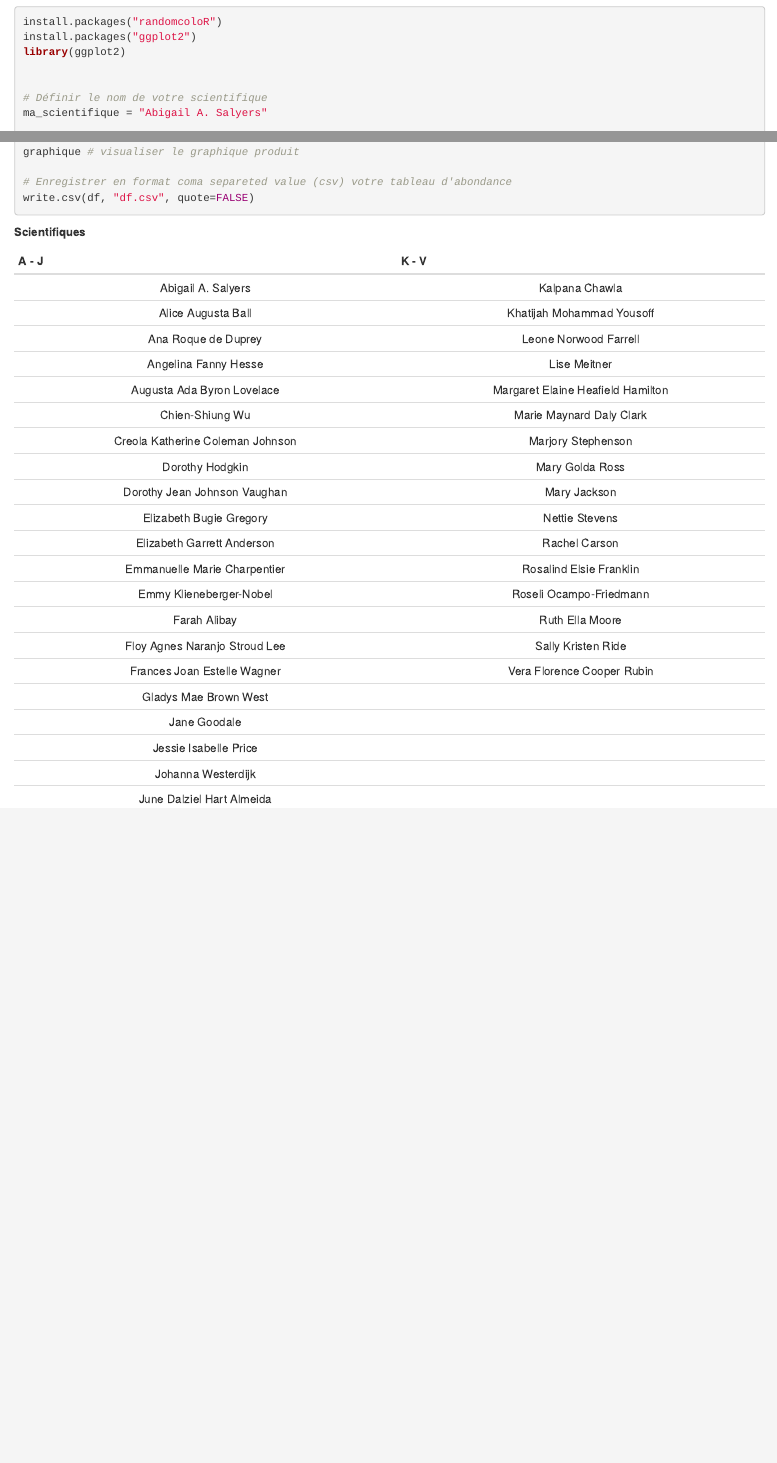
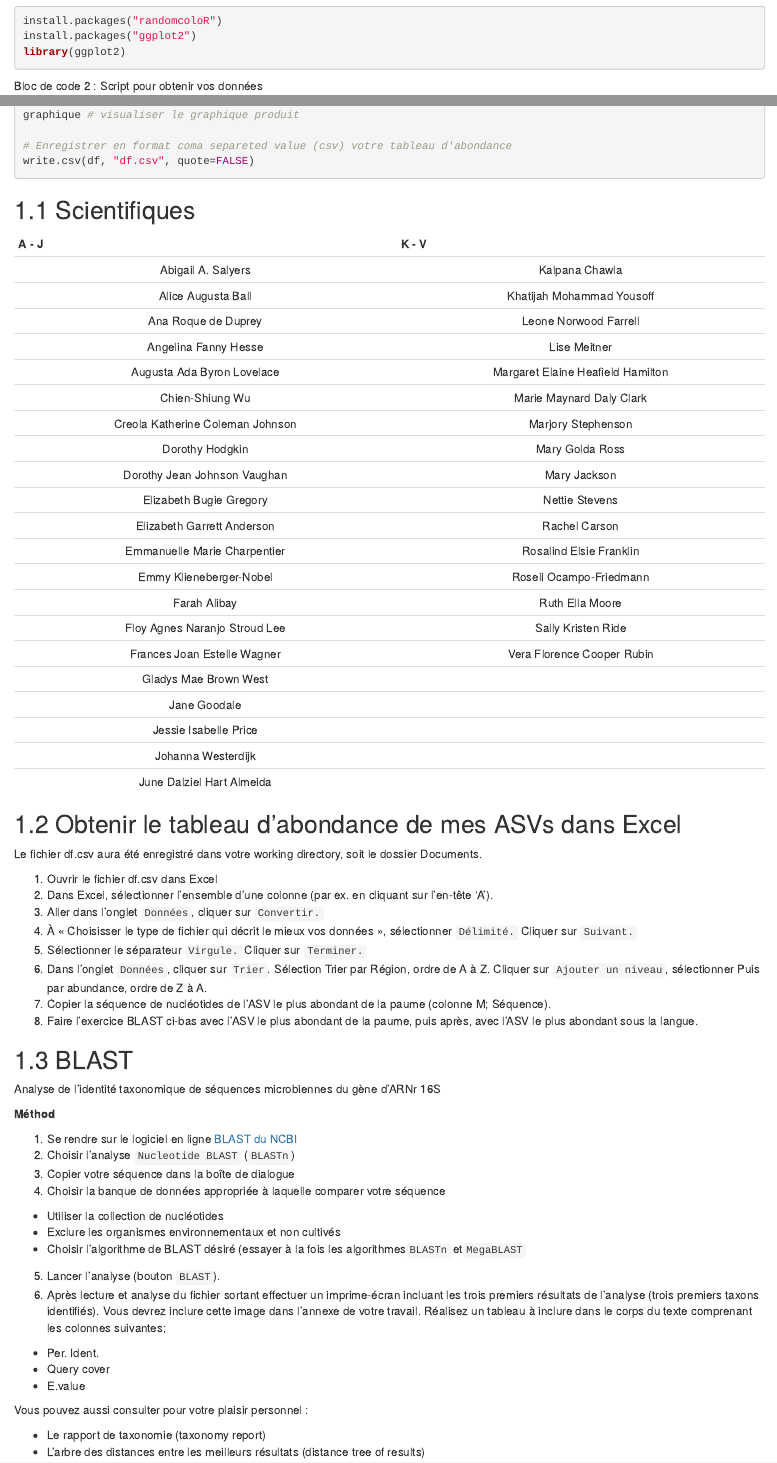
Before and after one commit to karinevilleneuve/BIO1410_2024, an R Markdown document (02-BLAST.Rmd): the page in a window 1100 px wide, from 340 px down before the commit and from 370 px down after it, so that both start at the same text, and a second part further down, joined at a grey line. Rendered offline with R 4.5, knitr and Pandoc, with nearby package versions; drawn as R Markdown's standard HTML page in place of the format the file asks for.

Commit message:
final modification

````diff
--- a/02-BLAST.Rmd
+++ b/02-BLAST.Rmd
@@ -19 +21,3 @@ library(ggplot2)
 
+Bloc de code 2 : Script pour obtenir vos données
+```{r, eval=FALSE}
@@ -70,7 +73,7 @@ graphique # visualiser le graphique produit
 write.csv(df, "df.csv", quote=FALSE)
 ```
 
-**Scientifiques**
+## Scientifiques
 
     A - J                                                         K - V
 ------------------                                      -----------------------------
@@ -95,3 +98,40 @@ Jane Goodale
 Jessie Isabelle Price
 Johanna Westerdijk
 June Dalziel Hart Almeida
+
+## Obtenir le tableau d'abondance de mes ASVs dans Excel
+
+Le fichier df.csv aura été enregistré dans votre working directory, soit le dossier Documents.
+
+1.	Ouvrir le fichier df.csv dans Excel
+2.	Dans Excel, sélectionner l’ensemble d’une colonne (par ex. en cliquant sur l’en-tête ‘A’).
+3.	Aller dans l’onglet `Données`, cliquer sur `Convertir.`
+4.	À « Choisisser le type de fichier qui décrit le mieux vos données », sélectionner `Délimité.` Cliquer sur `Suivant.`
+5.	Sélectionner le séparateur `Virgule.` Cliquer sur `Terminer.`
+6.	Dans l'onglet `Données`, cliquer sur `Trier`. Sélection Trier par Région, ordre de A à Z. Cliquer sur `Ajouter un niveau`, sélectionner Puis par abundance, ordre de Z à A.
+7.	Copier la séquence de nucléotides de l’ASV le plus abondant de la paume (colonne M; Séquence).
+8.	Faire l’exercice BLAST ci-bas avec l’ASV le plus abondant de la paume, puis après, avec l’ASV le plus abondant sous la langue.
+
+## BLAST
+
+Analyse de l'identité taxonomique de séquences microbiennes du gène d'ARNr 16S
+
+**Méthod**
+
+1. Se rendre sur le logiciel en ligne [BLAST du NCBI](https://blast.ncbi.nlm.nih.gov/Blast.cgi)
+2. Choisir l'analyse `Nucleotide BLAST` (`BLASTn`)
+3. Copier votre séquence dans la boîte de dialogue
+4. Choisir la banque de données appropriée à laquelle comparer votre séquence
+  - Utiliser la collection de nucléotides
+  - Exclure les organismes environnementaux et non cultivés
+  - Choisir l'algorithme de BLAST désiré (essayer à la fois les algorithmes` BLASTn` et` MegaBLAST`
+5. Lancer l'analyse (bouton `BLAST`).
+6. Après lecture et analyse du fichier sortant effectuer un imprime-écran incluant les trois premiers résultats de l’analyse (trois premiers taxons identifiés). Vous devrez inclure cette image dans l’annexe de votre travail. Réalisez un tableau à inclure dans le corps du texte comprenant les colonnes suivantes;
+  - Per. Ident.
+  - Query cover
+  - E.value
+
+Vous pouvez aussi consulter pour votre plaisir personnel :
+
+- Le rapport de taxonomie (taxonomy report)
+- L’arbre des distances entre les meilleurs résultats (distance tree of results)
--- a/index.Rmd
+++ b/index.Rmd
@@ -16,7 +16,7 @@ Ce petit guide à été rédigé à l'intention des élèves du cours BIO1410 af
 
 Avant de débuter toute analyse, il est nécessaire de comprendre les principales fonctionnalités de R. La permière section [Introduction à R Studio et R Markdown] présente donc très brièvement comment utiliser R Mardown avec R Studio.
 
-Par la suite, la section [BLAST] comprend un petit script R permettant à l'élève d'identifier les 10 genres bactériens les plus abondants dans ses échantillons récoltés sous sa langue ainsi que sur la paume de sa mains. Ce script permet aussi de générer un tableau de données en format *comma seperated value* (csv) que l'étudiant devra utiliser pour obtenir les séquences d'acides nucléiques à rechercher sur la base de données du National Center for Biotechnology Information (NCBI) avec leur outil *Basic Local Alignment Search Tool* ([BLAST](https://blast.ncbi.nlm.nih.gov/Blast.cgi)).
+Par la suite, la section [Tableau de mes ASVs et BLAST] comprend un petit script R permettant à l'élève d'identifier les 10 genres bactériens les plus abondants dans ses échantillons récoltés sous sa langue ainsi que sur la paume de sa mains. Ce script permet aussi de générer un tableau de données en format *comma seperated value* (csv) que l'étudiant devra utiliser pour obtenir les séquences d'acides nucléiques à rechercher sur la base de données du National Center for Biotechnology Information (NCBI) avec leur outil *Basic Local Alignment Search Tool* ([BLAST](https://blast.ncbi.nlm.nih.gov/Blast.cgi)).
 
 La section [Traitement des fastqs] présente ensuite comment les données brutes du séquençage d'amplicon du gène ARNs 16S ont été traitées dans R afin d'obtenir une matrice de l'abondance relative des variants de séquence d'amplicon (ASVs) par échantillon.
 
````
Also changed, not shown: docs/reference-keys.txt, docs/search_index.json, 02-BLAST.Rmd (11 more changed lines), 7 other files.
